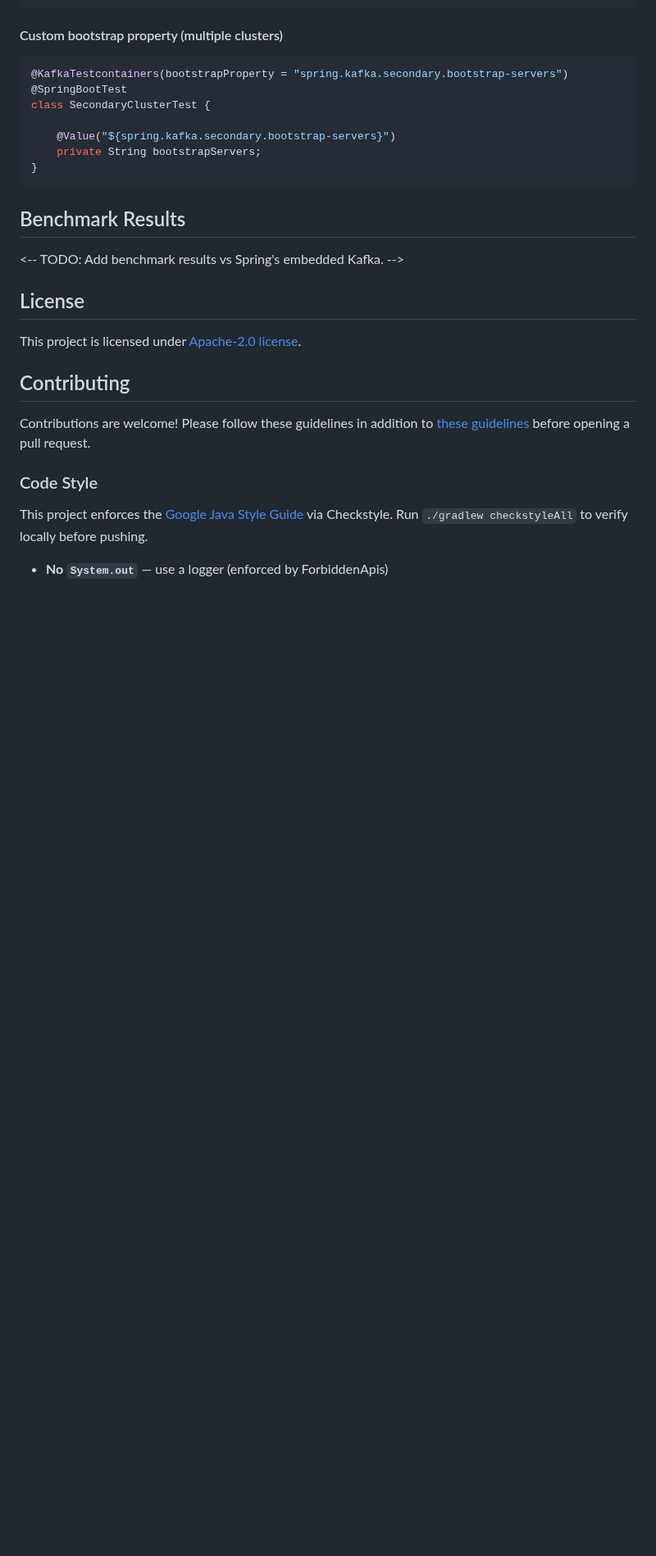
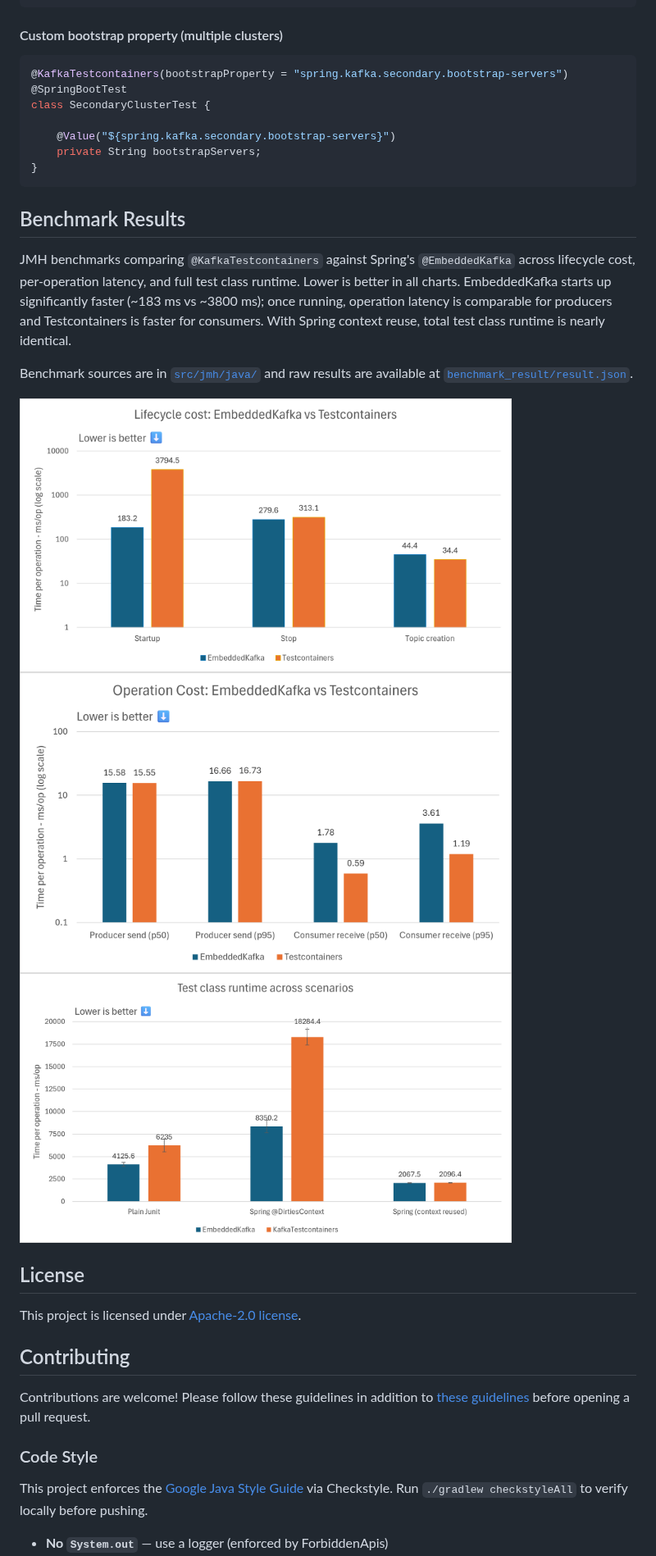
Before and after one commit to dynatrace-oss/junit-kafkatestcontainers, a Markdown page: README.md, the part around one of its changes. Shown at 82% size. Rendered like a GitHub page; pictures changed too: benchmark_result/lifecycle_result_graph.png (added), benchmark_result/operation_result_graph.png (added), benchmark_result/testclass_scenarios_result_graph.png (added); blank space fills up the shorter version.

Commit message:
Added Benchmark results, updated README

```diff
--- a/README.md
+++ b/README.md
@@ -172,7 +173,19 @@ class SecondaryClusterTest {
 
 ## Benchmark Results
 
-<-- TODO: Add benchmark results vs Spring's embedded Kafka. -->
+JMH benchmarks comparing `@KafkaTestcontainers` against Spring's `@EmbeddedKafka` across lifecycle cost,
+per-operation latency, and full test class runtime. Lower is better in all charts. EmbeddedKafka starts up
+significantly faster (~183 ms vs ~3800 ms); once running, operation latency is comparable for producers and
+Testcontainers is faster for consumers. With Spring context reuse, total test class runtime is nearly identical.
+
+Benchmark sources are in [`src/jmh/java/`](./src/jmh/java/) and raw results are available at
+[`benchmark_result/result.json`](./benchmark_result/result.json).
+
+<img src="./benchmark_result/lifecycle_result_graph.png" alt="Lifecycle cost bar chart (log scale): EmbeddedKafka starts 20x faster than Testcontainers (183 ms vs 3795 ms); stop and topic creation times are comparable." width="600">
+
+<img src="./benchmark_result/operation_result_graph.png" alt="Operation cost bar chart (log scale): producer send latency is identical between EmbeddedKafka and Testcontainers (~15–17 ms); Testcontainers has lower consumer receive latency at p50 (0.59 ms vs 1.78 ms) and p95 (1.19 ms vs 3.61 ms)." width="600">
+
+<img src="./benchmark_result/testclass_scenarios_result_graph.png" alt="Test class runtime bar chart: EmbeddedKafka is faster for plain JUnit (4126 ms vs 6235 ms) and Spring @DirtiesContext (8350 ms vs 18284 ms); with Spring context reuse both are nearly equal (~2068 ms vs ~2096 ms)." width="600">
 
 ## License
 
```
Also changed, not shown: other parts of README.md (+1 -0 lines).
